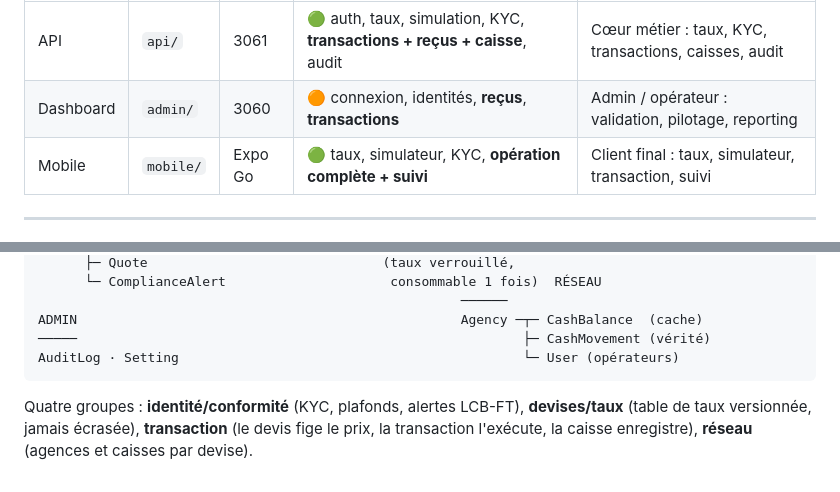
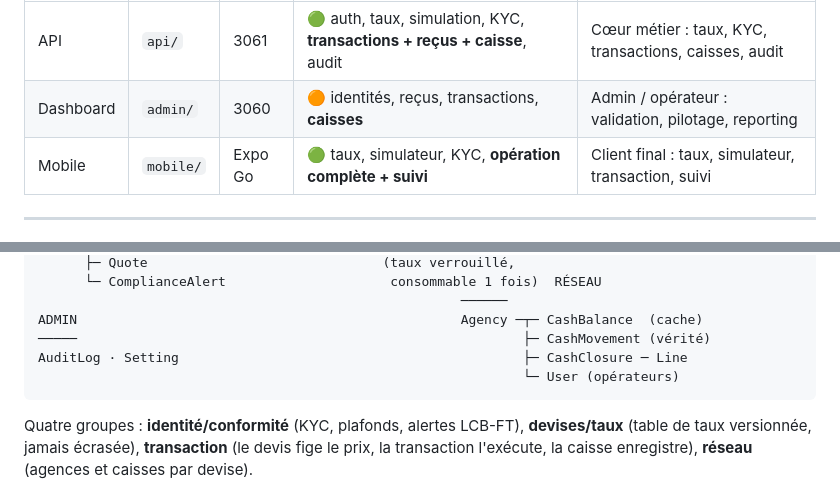
Before and after one commit to gbadamA/hadjchanges, a Markdown page: claudemap.md, 2 parts joined by grey strips. GitHub-like rendering.

Commit message:
Carte : statuts de la brique 6
Co-Authored-By: Claude Opus 5 <noreply@anthropic.com>

````diff
--- a/claudemap.md
+++ b/claudemap.md
@@ -48,7 +48,7 @@ caisse tenue, tout tracé.
 | Brique | Dossier | Port | Statut | Rôle |
 |--------|---------|------|--------|------|
 | API | `api/` | 3061 | 🟢 auth, taux, simulation, KYC, **transactions + reçus + caisse**, audit | Cœur métier : taux, KYC, transactions, caisses, audit |
-| Dashboard | `admin/` | 3060 | 🟠 connexion, identités, **reçus**, **transactions** | Admin / opérateur : validation, pilotage, reporting |
+| Dashboard | `admin/` | 3060 | 🟠 identités, reçus, transactions, **caisses** | Admin / opérateur : validation, pilotage, reporting |
 | Mobile | `mobile/` | Expo Go | 🟢 taux, simulateur, KYC, **opération complète + suivi** | Client final : taux, simulateur, transaction, suivi |
 
 ---
@@ -139,7 +139,8 @@ User ─┬─ KycDocument          Currency               Transaction ─┬─
                                                       ──────
 ADMIN                                                 Agency ─┬─ CashBalance  (cache)
 ─────                                                         ├─ CashMovement (vérité)
-AuditLog · Setting                                            └─ User (opérateurs)
+AuditLog · Setting                                            ├─ CashClosure ─ Line
+                                                              └─ User (opérateurs)
 ```
 
 Quatre groupes : **identité/conformité** (KYC, plafonds, alertes LCB-FT), **devises/taux** (table
````
